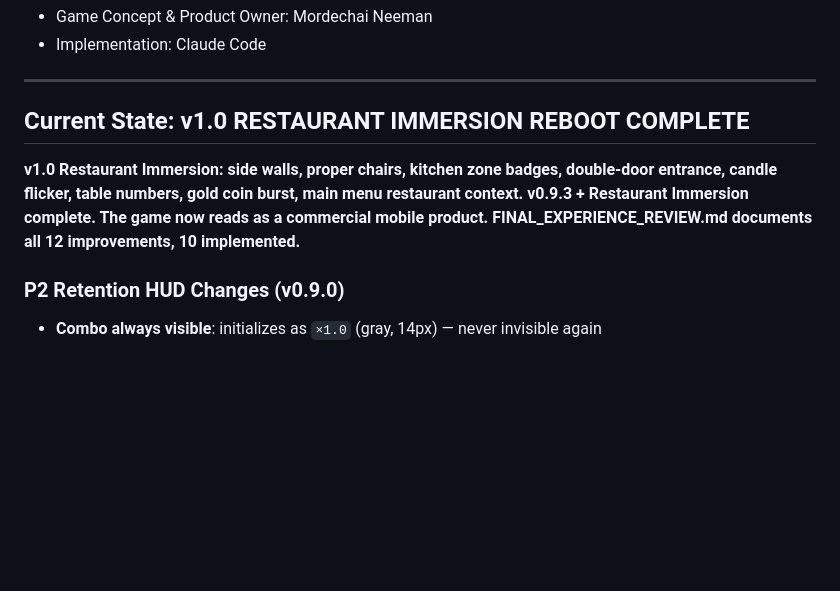
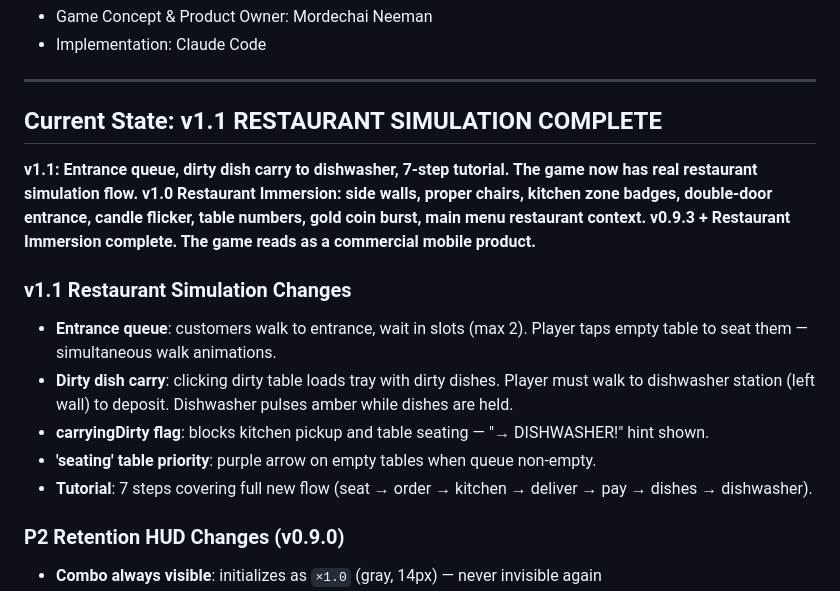
Before and after one commit to MordechaiN/TableRush, a Markdown page: MEMORY.md, the part around the change. Drawn GitHub-style; blank space fills up the shorter version.

```diff
--- a/MEMORY.md
+++ b/MEMORY.md
@@ -38,11 +38,18 @@ Fast-paced restaurant management game. Premium casual — think Overcooked/Good
 
 ---
 
-## Current State: v1.0 RESTAURANT IMMERSION REBOOT COMPLETE
+## Current State: v1.1 RESTAURANT SIMULATION COMPLETE
 
+**v1.1: Entrance queue, dirty dish carry to dishwasher, 7-step tutorial. The game now has real restaurant simulation flow.**
 **v1.0 Restaurant Immersion: side walls, proper chairs, kitchen zone badges, double-door entrance, candle flicker, table numbers, gold coin burst, main menu restaurant context.**
-**v0.9.3 + Restaurant Immersion complete. The game now reads as a commercial mobile product.**
-**FINAL_EXPERIENCE_REVIEW.md documents all 12 improvements, 10 implemented.**
+**v0.9.3 + Restaurant Immersion complete. The game reads as a commercial mobile product.**
+
+### v1.1 Restaurant Simulation Changes
+- **Entrance queue**: customers walk to entrance, wait in slots (max 2). Player taps empty table to seat them — simultaneous walk animations.
+- **Dirty dish carry**: clicking dirty table loads tray with dirty dishes. Player must walk to dishwasher station (left wall) to deposit. Dishwasher pulses amber while dishes are held.
+- **carryingDirty flag**: blocks kitchen pickup and table seating — "→ DISHWASHER!" hint shown.
+- **'seating' table priority**: purple arrow on empty tables when queue non-empty.
+- **Tutorial**: 7 steps covering full new flow (seat → order → kitchen → deliver → pay → dishes → dishwasher).
 
 ### P2 Retention HUD Changes (v0.9.0)
 - **Combo always visible**: initializes as `×1.0` (gray, 14px) — never invisible again
```
Also changed, not shown: CHANGELOG.md (+29 -0 lines), PROJECT_STATUS.md (+7 -5 lines).
